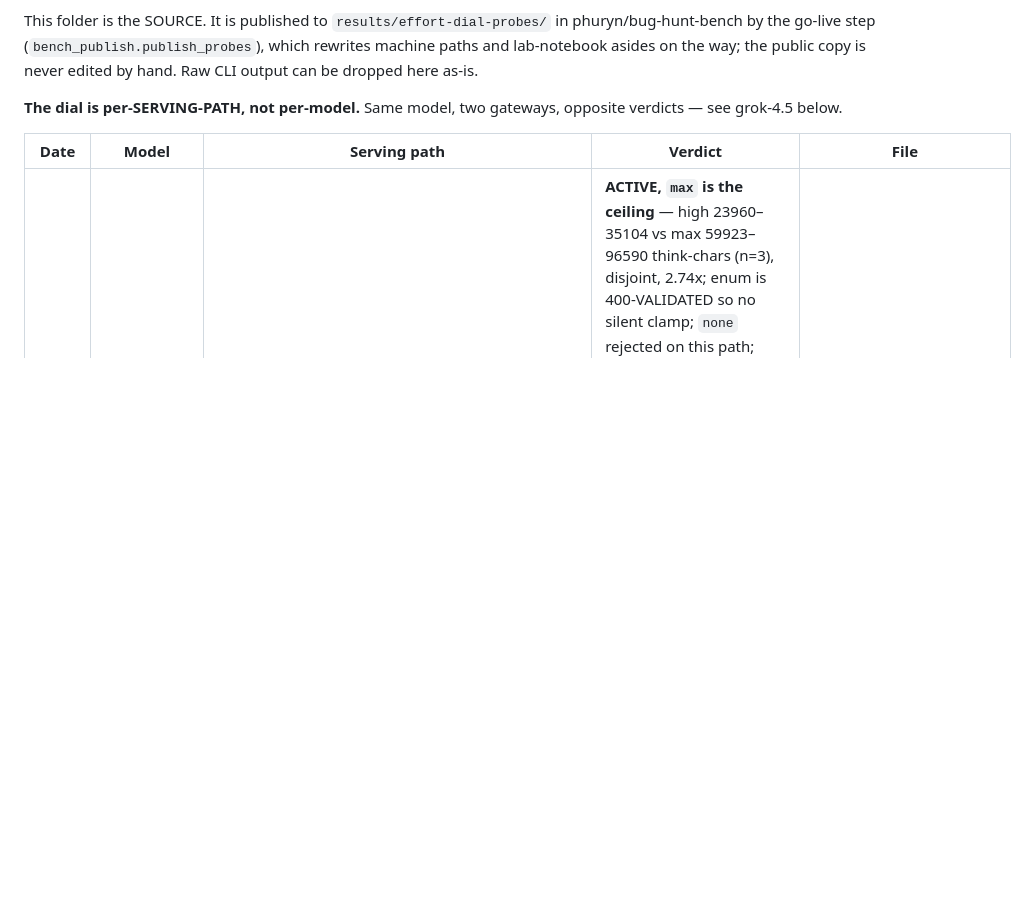
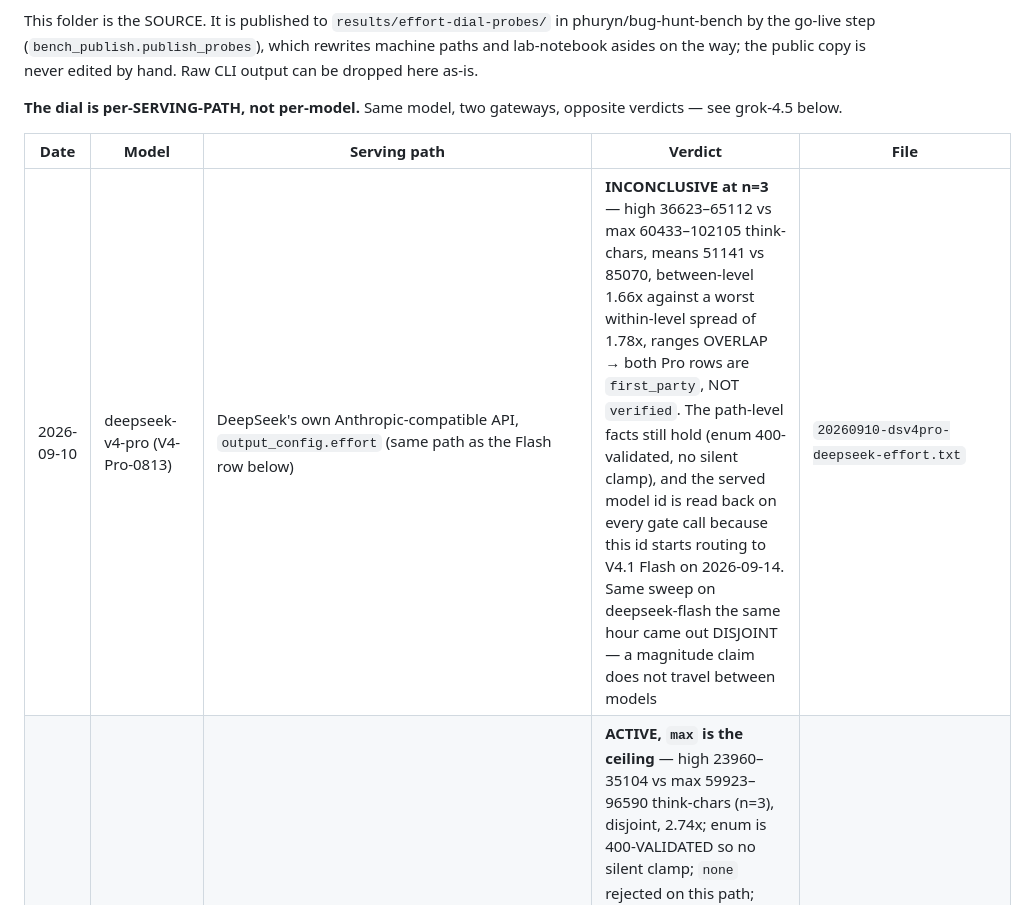
Before and after one commit to phuryn/bug-hunt-bench, a Markdown page: results/effort-dial-probes/README.md, the part around the change. GitHub-like rendering; blank space fills up the shorter version.

Commit message:
bug hunt bench: DeepSeek V4-Pro (max effort, DeepSeek API) (16/105)

```diff
--- a/results/effort-dial-probes/README.md
+++ b/results/effort-dial-probes/README.md
@@ -12,6 +12,7 @@ see grok-4.5 below.
 
 | Date | Model | Serving path | Verdict | File |
 |---|---|---|---|---|
+| 2026-09-10 | deepseek-v4-pro (V4-Pro-0813) | DeepSeek's own Anthropic-compatible API, `output_config.effort` (same path as the Flash row below) | **INCONCLUSIVE at n=3** — high 36623–65112 vs max 60433–102105 think-chars, means 51141 vs 85070, between-level 1.66x against a worst within-level spread of 1.78x, ranges OVERLAP → both Pro rows are `first_party`, NOT `verified`. The path-level facts still hold (enum 400-validated, no silent clamp), and the served model id is read back on every gate call because this id starts routing to V4.1 Flash on 2026-09-14. Same sweep on deepseek-flash the same hour came out DISJOINT — a magnitude claim does not travel between models | `20260910-dsv4pro-deepseek-effort.txt` |
 | 2026-09-10 | deepseek-flash (V4.1 Flash) | DeepSeek's own Anthropic-compatible API, `output_config.effort` (what Claude Code actually sends — wire-captured) | **ACTIVE, `max` is the ceiling** — high 23960–35104 vs max 59923–96590 think-chars (n=3), disjoint, 2.74x; enum is 400-VALIDATED so no silent clamp; `none` rejected on this path; omitted-default is not `high`; `ultra` accepted but straddles both tiers, unresolved. Contrast the SAME model on OpenRouter: `reasoning.effort` inert (1.34x between vs 9.13x within), `thinking.budget_tokens` binds only 1024→8192 — and neither is what the CLI sends | `20260910-dsv41flash-deepseek-effort.txt` |
 | 2026-09-04 | gpt-6-astra | Codex CLI 0.153.0 (`model_reasoning_effort=max\|xhigh\|high\|medium`) | **ACCEPTED** — each tier requested explicitly and echoed back in the CLI's own session header (`reasoning effort: <tier>`) before the leg started; a documented first-party enum, not probed for magnitude → rows are `first_party` | `20260903-gpt6astra-codex-effort-max.txt`, `20260904-gpt6astra-codex-effort-{xhigh,high,medium}.txt` |
 | 2026-09-05 | gpt-6-astra | Codex CLI 0.153.0 (`model_reasoning_effort=low`) | **ACCEPTED** — the fifth tier, requested explicitly and echoed back in the CLI's own session header (`reasoning effort: low`) before the leg started; same first-party enum as the four tiers above, not probed for magnitude → row is `first_party` | `20260905-gpt6astra-codex-effort-low.txt` |
```
Also changed, not shown: README.md (+14 -13 lines), results/waves.md (+41 -1 lines), assets/leaderboard.png, og-image.png, 10 other files.
